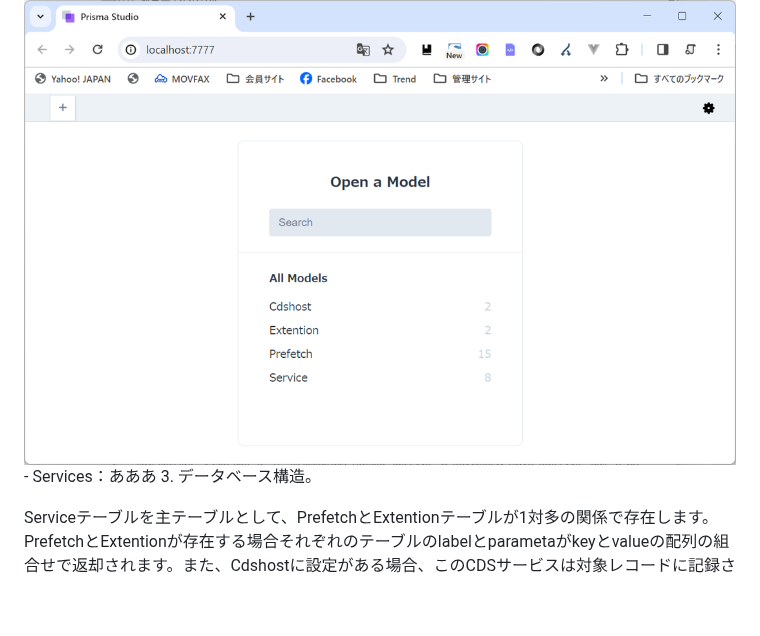
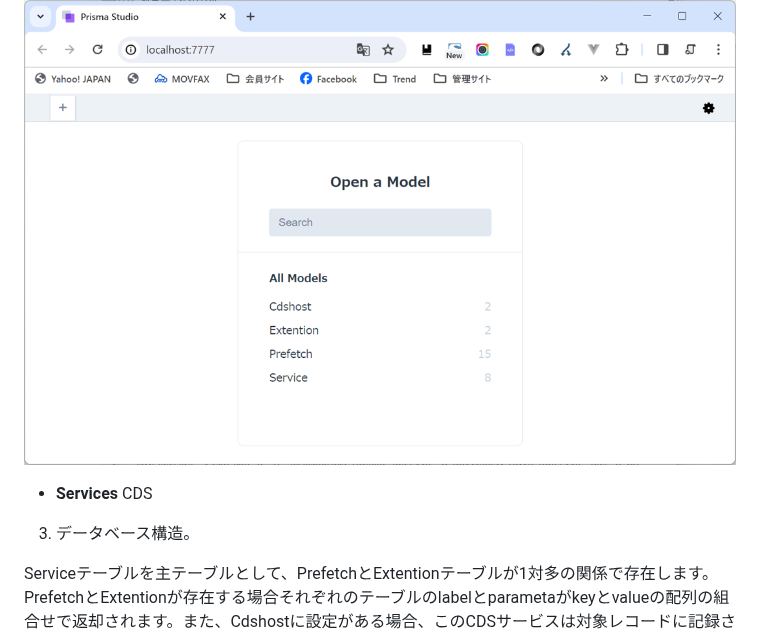
Before and after one commit to NeXEHRS/cds-hooks-proto, a Markdown page: cds-server-next-docker/docs/extention01.md, the part around the change. Rendered like a GitHub page; blank space fills up the shorter version.

```diff
--- a/cds-server-next-docker/docs/extention01.md
+++ b/cds-server-next-docker/docs/extention01.md
@@ -25,7 +25,7 @@ Prisma Studio is up on http://localhost:7777
 操作が完了したら「ctrl」+「C」でprisma studioを停止してください。
 
 ![prisama studio](img/database01-0001.png)
-　- Services：あああ
+   - **Services** CDS
 3. データベース構造。
 
 Serviceテーブルを主テーブルとして、PrefetchとExtentionテーブルが1対多の関係で存在します。PrefetchとExtentionが存在する場合それぞれのテーブルのlabelとparametaがkeyとvalueの配列の組合せで返却されます。また、Cdshostに設定がある場合、このCDSサービスは対象レコードに記録されているホストへその内容をリレーします。以下は各テーブルの関連を表したER図です。
```
